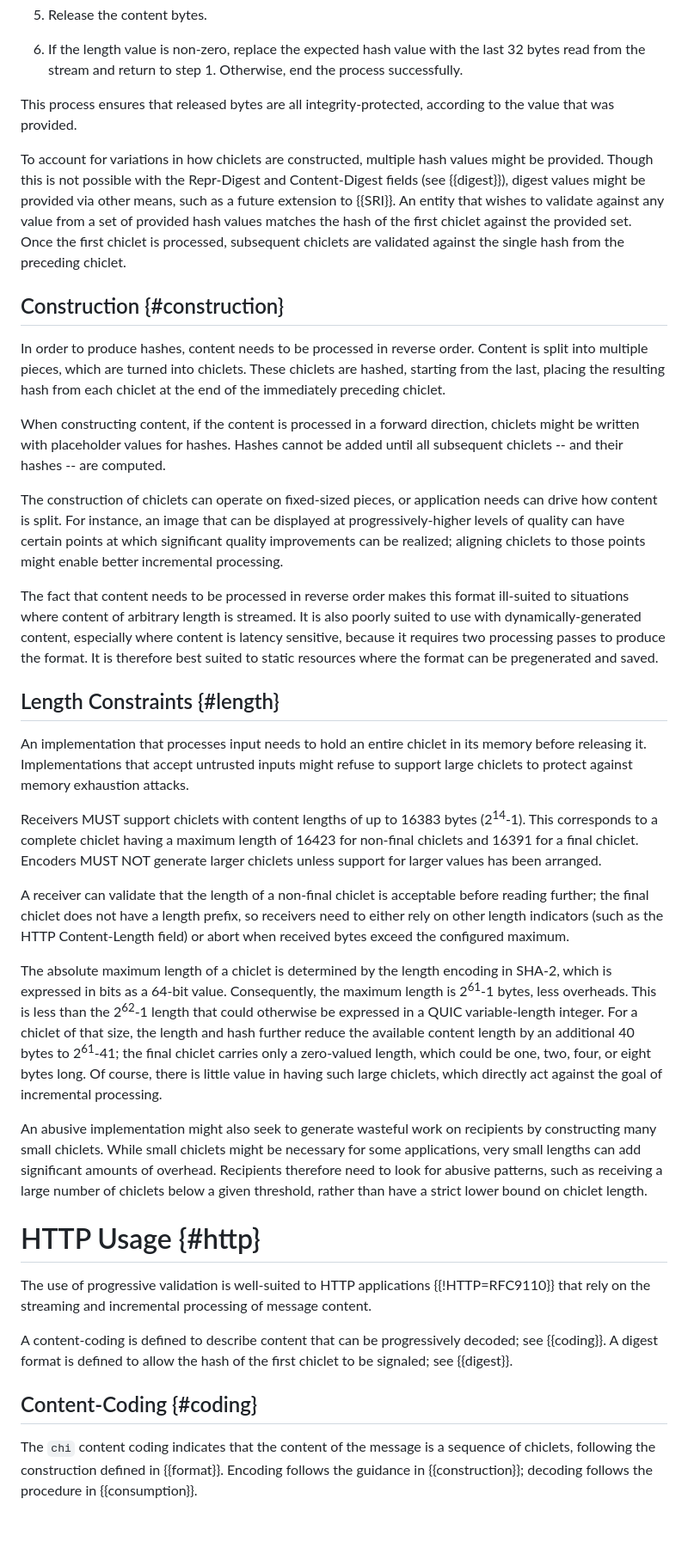
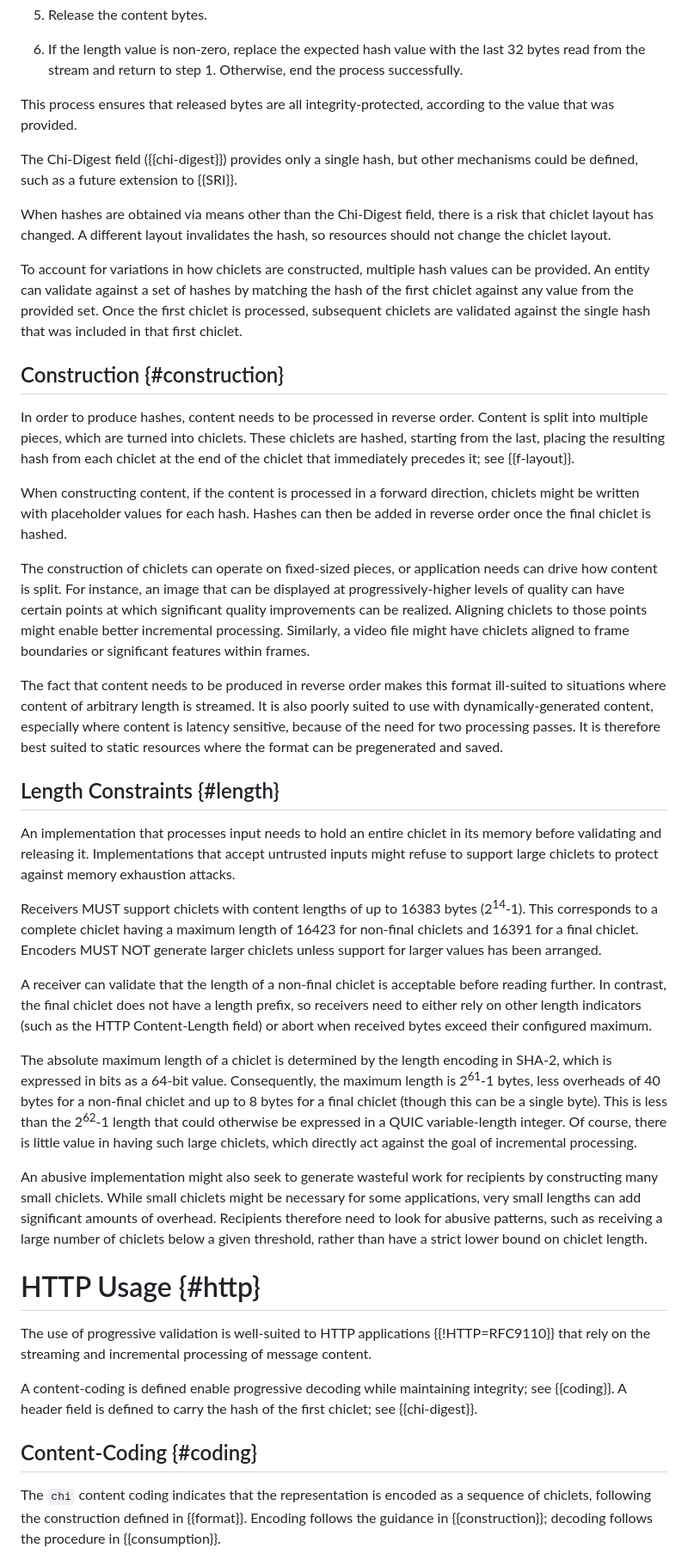
Before and after one commit to martinthomson/chic, a Markdown page: draft-thomson-httpbis-chic.md, the part around one of its changes. Shown at 86% size. Drawn GitHub-style; blank space fills up the shorter version.

```diff
--- a/draft-thomson-httpbis-chic.md
+++ b/draft-thomson-httpbis-chic.md
@@ -225,18 +225,23 @@ then proceeds as follows:
 This process ensures that released bytes are all integrity-protected,
 according to the value that was provided.
 
+The Chi-Digest field ({{chi-digest}}) provides only a single hash,
+but other mechanisms could be defined,
+such as a future extension to {{SRI}}.
+
+When hashes are obtained via means other than the Chi-Digest field,
+there is a risk that chiclet layout has changed.
+A different layout invalidates the hash,
+so resources should not change the chiclet layout.
+
 To account for variations in how chiclets are constructed,
-multiple hash values might be provided.
-Though this is not possible with the Repr-Digest and Content-Digest fields
-(see {{digest}}),
-digest values might be provided via other means,
-such as a future extension to {{SRI}}.
-An entity that wishes to validate against any value
-from a set of provided hash values
-matches the hash of the first chiclet against the provided set.
+multiple hash values can be provided.
+An entity can validate against a set of hashes
+by matching the hash of the first chiclet
+against any value from the provided set.
 Once the first chiclet is processed,
 subsequent chiclets are validated against the single hash
-from the preceding chiclet.
+that was included in that first chiclet.
 
 
 ## Construction {#construction}
@@ -249,28 +254,29 @@ These chiclets are hashed,
 starting from the last,
 placing the resulting hash
 from each chiclet
-at the end of the immediately preceding chiclet.
+at the end of the chiclet that immediately precedes it;
+see {{f-layout}}.
 
 When constructing content,
 if the content is processed in a forward direction,
-chiclets might be written with placeholder values for hashes.
-Hashes cannot be added until all subsequent chiclets --
-and their hashes --
-are computed.
+chiclets might be written with placeholder values for each hash.
+Hashes can then be added in reverse order once the final chiclet is hashed.
 
 The construction of chiclets can operate on fixed-sized pieces,
 or application needs can drive how content is split.
 For instance, an image that can be displayed
 at progressively-higher levels of quality can have certain points at which
-significant quality improvements can be realized;
-aligning chiclets to those points might enable better incremental processing.
+significant quality improvements can be realized.
+Aligning chiclets to those points might enable better incremental processing.
+Similarly, a video file might have chiclets aligned to frame boundaries
+or significant features within frames.
 
-The fact that content needs to be processed in reverse order
+The fact that content needs to be produced in reverse order
 makes this format ill-suited to situations
 where content of arbitrary length is streamed.
 It is also poorly suited to use with dynamically-generated content,
 especially where content is latency sensitive,
-because it requires two processing passes to produce the format.
+because of the need for two processing passes.
 It is therefore best suited to static resources
 where the format can be pregenerated and saved.
 
@@ -278,7 +284,7 @@ where the format can be pregenerated and saved.
 ## Length Constraints {#length}
 
 An implementation that processes input needs to hold an entire chiclet
-in its memory before releasing it.
+in its memory before validating and releasing it.
 Implementations that accept untrusted inputs
 might refuse to support large chiclets
 to protect against memory exhaustion attacks.
@@ -292,28 +298,24 @@ Encoders MUST NOT generate larger chiclets
 unless support for larger values has been arranged.
 
 A receiver can validate that the length of a non-final chiclet
-is acceptable before reading further;
-the final chiclet does not have a length prefix,
+is acceptable before reading further.
+In contrast, the final chiclet does not have a length prefix,
 so receivers need to either rely on other length indicators
 (such as the HTTP Content-Length field)
-or abort when received bytes exceed the configured maximum.
+or abort when received bytes exceed their configured maximum.
 
 The absolute maximum length of a chiclet is determined by the length encoding in SHA-2,
 which is expressed in bits as a 64-bit value.
 Consequently, the maximum length is 2<sup>61</sup>-1 bytes,
-less overheads.
+less overheads of 40 bytes for a non-final chiclet
+and up to 8 bytes for a final chiclet (though this can be a single byte).
 This is less than the 2<sup>62</sup>-1 length that could otherwise
 be expressed in a QUIC variable-length integer.
-For a chiclet of that size, the length and hash further reduce
-the available content length
-by an additional 40 bytes to 2<sup>61</sup>-41;
-the final chiclet carries only a zero-valued length,
-which could be one, two, four, or eight bytes long.
 Of course, there is little value in having such large chiclets,
 which directly act against the goal of incremental processing.
 
 An abusive implementation might also seek to generate wasteful work
-on recipients
+for recipients
 by constructing many small chiclets.
 While small chiclets might be necessary for some applications,
 very small lengths can add significant amounts of overhead.
@@ -328,17 +330,16 @@ The use of progressive validation
 is well-suited to HTTP applications {{!HTTP=RFC9110}} that rely
 on the streaming and incremental processing of message content.
 
-A content-coding is defined to describe content that can be progressively decoded;
+A content-coding is defined enable progressive decoding while maintaining integrity;
 see {{coding}}.
-A digest format is defined to allow the hash of the first chiclet
-to be signaled;
-see {{digest}}.
+A header field is defined to carry the hash of the first chiclet;
+see {{chi-digest}}.
 
 
 ## Content-Coding {#coding}
 
-The `chi` content coding indicates that the content of the message
-is a sequence of chiclets,
+The `chi` content coding indicates that the representation
+is encoded as a sequence of chiclets,
 following the construction defined in {{format}}.
 Encoding follows the guidance in {{construction}};
 decoding follows the procedure in {{consumption}}.
```
Also changed, not shown: other parts of draft-thomson-httpbis-chic.md (+84 -77 lines).
